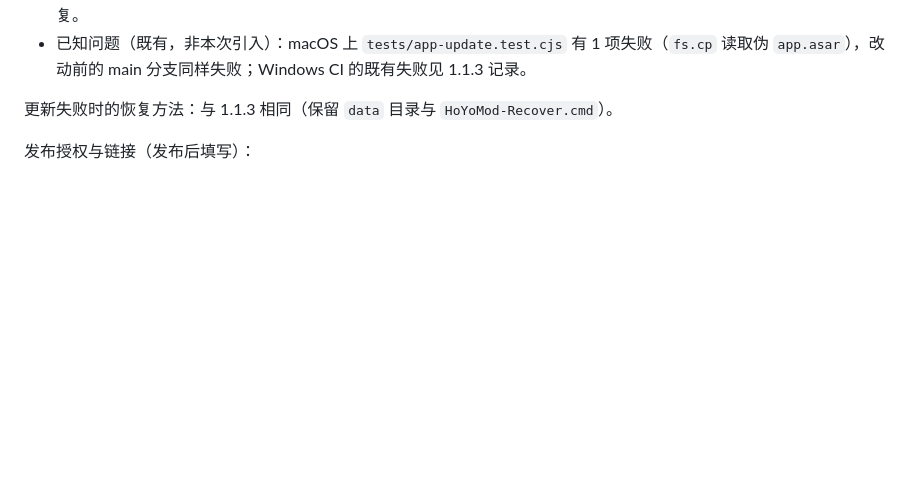
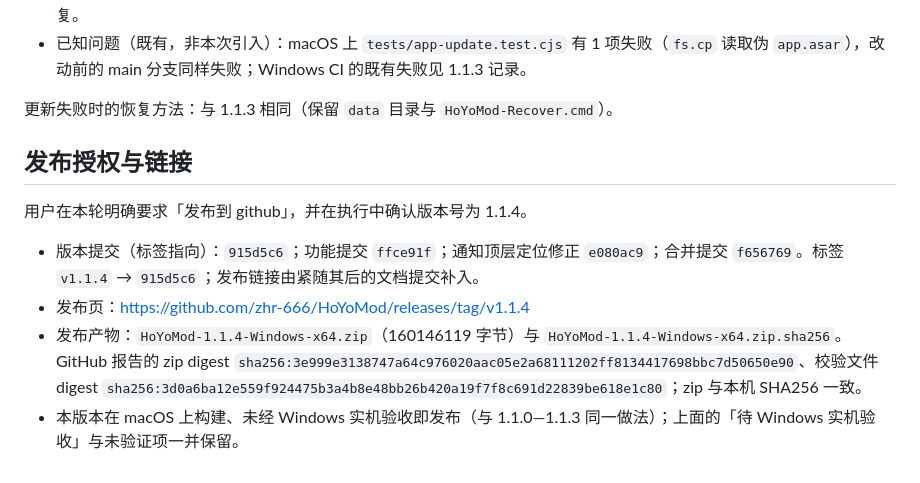
Before and after one commit to zhr-666/HMM-HoyoModManager, a Markdown page: docs/releases/1.1.4.md, the part around the change. GitHub-like rendering; blank space fills up the shorter version.

Commit message:
docs: add the published v1.1.4 links and artifact digests

```diff
--- a/docs/releases/1.1.4.md
+++ b/docs/releases/1.1.4.md
@@ -42,4 +42,11 @@ Windows 实机结果：未进行。
 
 更新失败时的恢复方法：与 1.1.3 相同（保留 `data` 目录与 `HoYoMod-Recover.cmd`）。
 
-发布授权与链接（发布后填写）：
+## 发布授权与链接
+
+用户在本轮明确要求「发布到 github」，并在执行中确认版本号为 1.1.4。
+
+- 版本提交（标签指向）：`915d5c6`；功能提交 `ffce91f`；通知顶层定位修正 `e080ac9`；合并提交 `f656769`。标签 `v1.1.4` → `915d5c6`；发布链接由紧随其后的文档提交补入。
+- 发布页：https://github.com/zhr-666/HoYoMod/releases/tag/v1.1.4
+- 发布产物：`HoYoMod-1.1.4-Windows-x64.zip`（160146119 字节）与 `HoYoMod-1.1.4-Windows-x64.zip.sha256`。GitHub 报告的 zip digest `sha256:3e999e3138747a64c976020aac05e2a68111202ff8134417698bbc7d50650e90`、校验文件 digest `sha256:3d0a6ba12e559f924475b3a4b8e48bb26b420a19f7f8c691d22839be618e1c80`；zip 与本机 SHA256 一致。
+- 本版本在 macOS 上构建、未经 Windows 实机验收即发布（与 1.1.0—1.1.3 同一做法）；上面的「待 Windows 实机验收」与未验证项一并保留。
```
